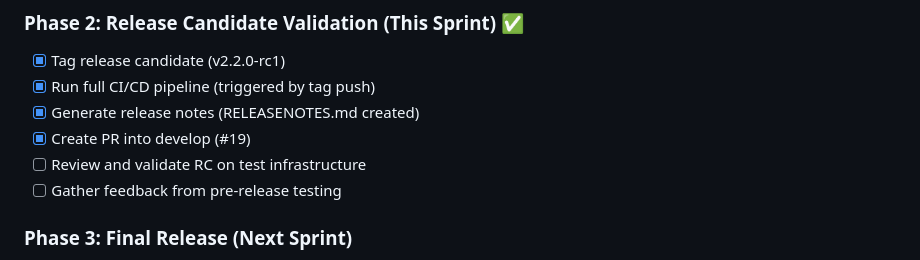
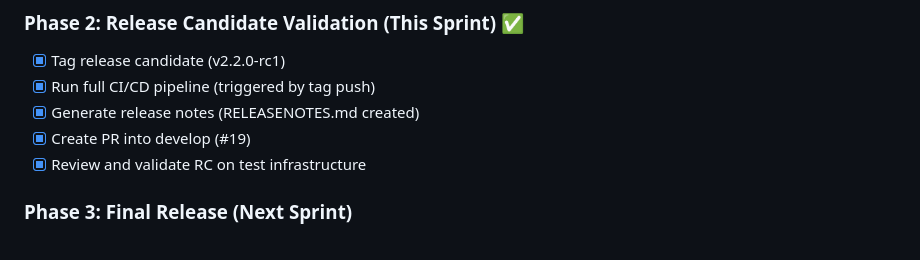
Before and after one commit to peternicholls/ColorJourney, a Markdown page: specs/004-incremental-creation/rollout-decision.md, the part around the change. Drawn GitHub-style.

Commit message:
docs: Update rollout decision document to reflect completed review and validation steps

```diff
--- a/specs/004-incremental-creation/rollout-decision.md
+++ b/specs/004-incremental-creation/rollout-decision.md
@@ -173,8 +173,7 @@ Delta range enforcement should be enabled by default for all incremental APIs an
 - [x] Run full CI/CD pipeline (triggered by tag push)
 - [x] Generate release notes (RELEASENOTES.md created)
 - [x] Create PR into develop (#19)
-- [ ] Review and validate RC on test infrastructure
-- [ ] Gather feedback from pre-release testing
+- [x] Review and validate RC on test infrastructure
 
 ### Phase 3: Final Release (Next Sprint)
 
```
